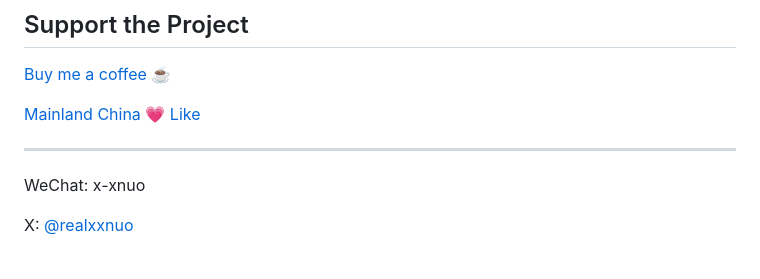
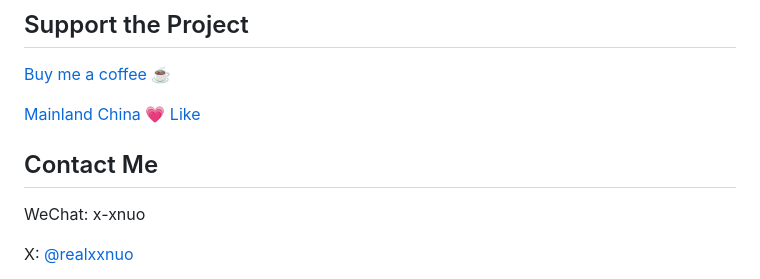
Before and after one commit to xxnuo/MTranServer, a Markdown page: README_en.md, the part around one of its changes. Drawn GitHub-style.

```diff
--- a/README_en.md
+++ b/README_en.md
@@ -231,7 +231,7 @@ Server API source code repository: [MTranServerCore](https://github.com/xxnuo/MT
 
 [Mainland China 💗 Like](./DONATE.md)
 
----
+## Contact Me
 
 WeChat: x-xnuo
 
```
Also changed, not shown: other parts of README_en.md (+3 -1 lines), README.md (+4 -2 lines), README_ja.md (+4 -2 lines), docs/README.md (added, +29 -0 lines), docs/docs/hello.md (added, +5 -0 lines), docs/docs/index.md (added, +37 -0 lines), docs/docs/public/icon-min.png (added), images/icon-min.png (added), images/icon.png (added), images/logo.jpg (deleted), 9 other files.
